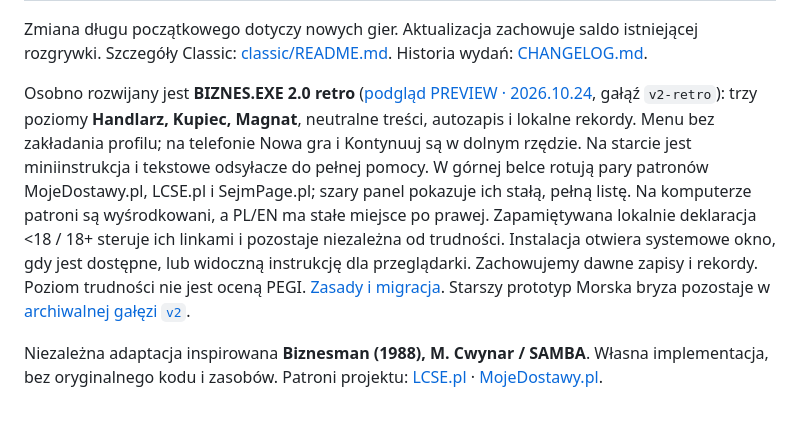
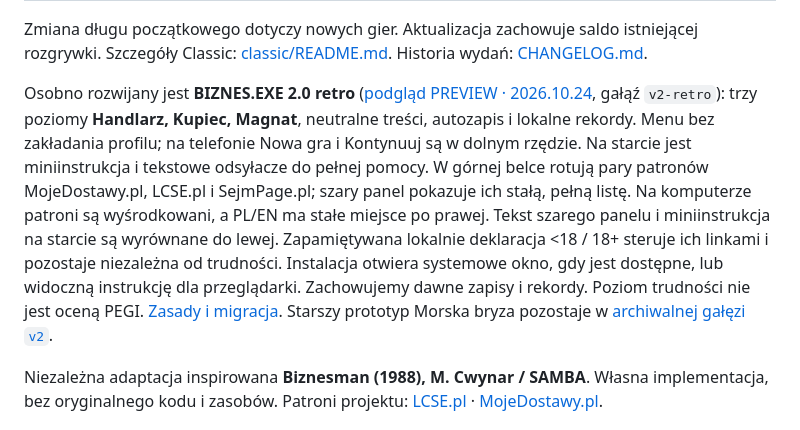
Before and after one commit to sfaragdas/BIZNES.EXE, a Markdown page: README.md, the part around the change. Rendered like a GitHub page.

Commit message:
Publish left-aligned retro welcome text

```diff
--- a/README.md
+++ b/README.md
@@ -22,7 +22,7 @@ Obie wersje: PL / EN · Standard / DOS / Matrix · komputer / tablet / telefon
 
 Zmiana długu początkowego dotyczy nowych gier. Aktualizacja zachowuje saldo istniejącej rozgrywki. Szczegóły Classic: [classic/README.md](classic/README.md). Historia wydań: [CHANGELOG.md](CHANGELOG.md).
 
-Osobno rozwijany jest **BIZNES.EXE 2.0 retro** ([podgląd PREVIEW · 2026.10.24](https://sfaragdas.github.io/BIZNES.EXE/v2/), gałąź `v2-retro`): trzy poziomy **Handlarz, Kupiec, Magnat**, neutralne treści, autozapis i lokalne rekordy. Menu bez zakładania profilu; na telefonie Nowa gra i Kontynuuj są w dolnym rzędzie. Na starcie jest miniinstrukcja i tekstowe odsyłacze do pełnej pomocy. W górnej belce rotują pary patronów MojeDostawy.pl, LCSE.pl i SejmPage.pl; szary panel pokazuje ich stałą, pełną listę. Na komputerze patroni są wyśrodkowani, a PL/EN ma stałe miejsce po prawej. Zapamiętywana lokalnie deklaracja <18 / 18+ steruje ich linkami i pozostaje niezależna od trudności. Instalacja otwiera systemowe okno, gdy jest dostępne, lub widoczną instrukcję dla przeglądarki. Zachowujemy dawne zapisy i rekordy. Poziom trudności nie jest oceną PEGI. [Zasady i migracja](https://github.com/sfaragdas/BIZNES.EXE/blob/v2-retro/docs/PLAN-2.0-RETRO.md). Starszy prototyp Morska bryza pozostaje w [archiwalnej gałęzi `v2`](https://github.com/sfaragdas/BIZNES.EXE/tree/v2).
+Osobno rozwijany jest **BIZNES.EXE 2.0 retro** ([podgląd PREVIEW · 2026.10.24](https://sfaragdas.github.io/BIZNES.EXE/v2/), gałąź `v2-retro`): trzy poziomy **Handlarz, Kupiec, Magnat**, neutralne treści, autozapis i lokalne rekordy. Menu bez zakładania profilu; na telefonie Nowa gra i Kontynuuj są w dolnym rzędzie. Na starcie jest miniinstrukcja i tekstowe odsyłacze do pełnej pomocy. W górnej belce rotują pary patronów MojeDostawy.pl, LCSE.pl i SejmPage.pl; szary panel pokazuje ich stałą, pełną listę. Na komputerze patroni są wyśrodkowani, a PL/EN ma stałe miejsce po prawej. Tekst szarego panelu i miniinstrukcja na starcie są wyrównane do lewej. Zapamiętywana lokalnie deklaracja <18 / 18+ steruje ich linkami i pozostaje niezależna od trudności. Instalacja otwiera systemowe okno, gdy jest dostępne, lub widoczną instrukcję dla przeglądarki. Zachowujemy dawne zapisy i rekordy. Poziom trudności nie jest oceną PEGI. [Zasady i migracja](https://github.com/sfaragdas/BIZNES.EXE/blob/v2-retro/docs/PLAN-2.0-RETRO.md). Starszy prototyp Morska bryza pozostaje w [archiwalnej gałęzi `v2`](https://github.com/sfaragdas/BIZNES.EXE/tree/v2).
 
 Niezależna adaptacja inspirowana **Biznesman (1988), M. Cwynar / SAMBA**. Własna implementacja, bez oryginalnego kodu i zasobów. Patroni projektu: [LCSE.pl](https://lcse.pl) · [MojeDostawy.pl](https://mojedostawy.pl).
 
```
